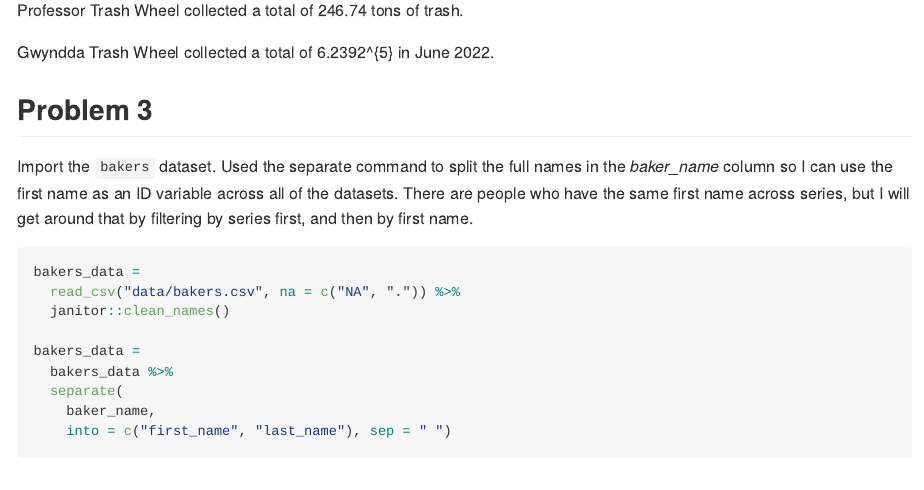
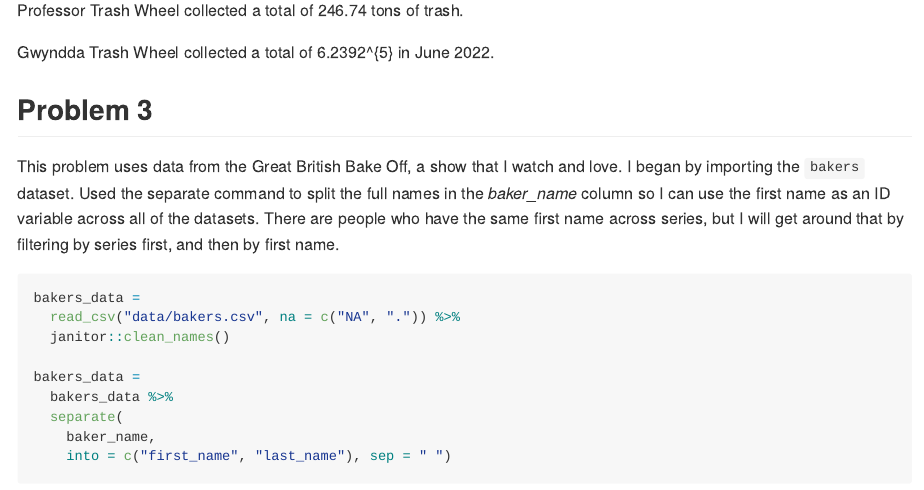
Before and after one commit to cm3341/p8105_hw2_cm3341, an R Markdown document (p8105_hw2_cm3341.Rmd): the page in a window 1100 px wide, from 6240 px down. The pictures show the output file p8105_hw2_cm3341.md that the author committed with the source, drawn offline in the style of GitHub.

Commit message:
personalized problem 3 intro

````diff
--- a/p8105_hw2_cm3341.Rmd
+++ b/p8105_hw2_cm3341.Rmd
@@ -224,7 +224,7 @@ Gwyndda Trash Wheel collected a total of `r total_cigs_gwynnda` in June 2022.
 
 ## Problem 3
 
-Import the `bakers` dataset. Used the separate command to split the full names in the *baker_name* column so I can use the first name as an ID variable across all of the datasets. There are people who have the same first name across series, but I will get around that by filtering by series first, and then by first name.
+This problem uses data from the Great British Bake Off, a show that I watch and love. I began by importing the `bakers` dataset. Used the separate command to split the full names in the *baker_name* column so I can use the first name as an ID variable across all of the datasets. There are people who have the same first name across series, but I will get around that by filtering by series first, and then by first name.
 
 ```{r}
 
````
Also changed, not shown: p8105_hw2_cm3341.md.
